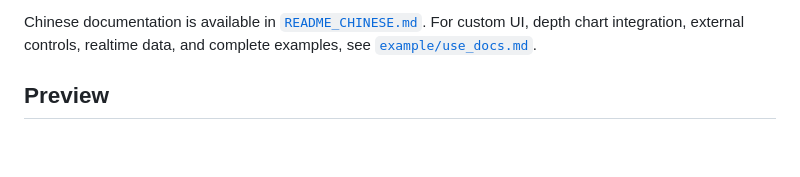
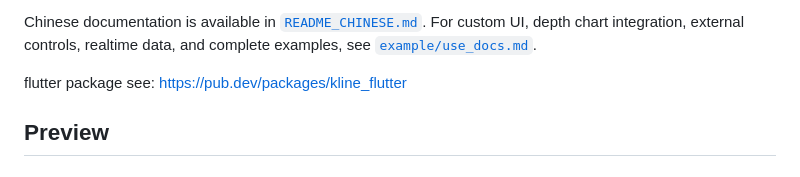
Before and after one commit to 911hzh/ZHKLineFlutter, a Markdown page: README.md, the part around the change. Drawn GitHub-style; blank space fills up the shorter version.

```diff
--- a/README.md
+++ b/README.md
@@ -13,6 +13,8 @@ adapters only where your app needs custom behavior.
 Chinese documentation is available in [`README_CHINESE.md`](README_CHINESE.md).
 For custom UI, depth chart integration, external controls, realtime data, and
 complete examples, see [`example/use_docs.md`](example/use_docs.md).
+
+flutter package see: <https://pub.dev/packages/kline_flutter>
 
 ## Preview
 
```
